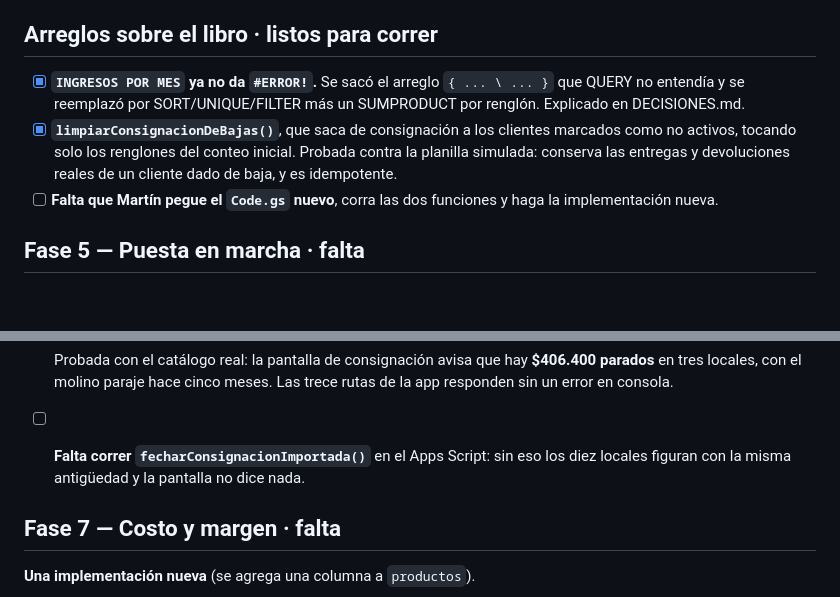
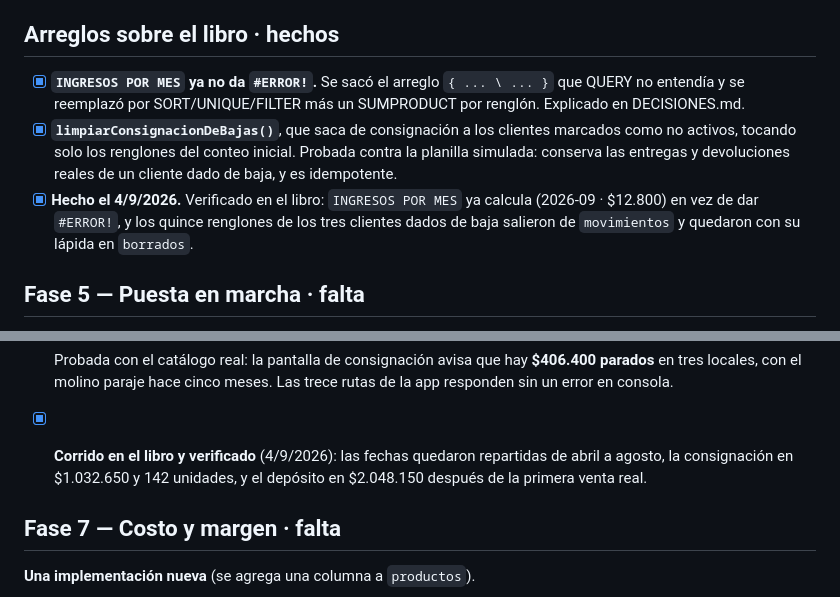
Before and after one commit to MartinTrigo/cocina-viva, a Markdown page: PLAN.md, 2 parts joined by grey strips. Rendered like a GitHub page; blank space fills up the shorter version.

Commit message:
Verificado en el libro: las tres funciones corrieron bien
INGRESOS POR MES calcula (2026-09, $12.800) en vez de dar #ERROR!. Los
quince renglones de los tres clientes de baja salieron de movimientos y
quedaron con lapida en borrados. Las fechas de la consignacion quedaron
repartidas de abril a agosto, que es lo que hace hablar a la pantalla de
antiguedad.

Consignacion en $1.032.650 y 142 unidades, y deposito en $2.048.150
despues de la primera venta real. Los dos coinciden al peso con lo
calculado antes de tocar nada.

Co-Authored-By: Claude Opus 5 <noreply@anthropic.com>

```diff
--- a/PLAN.md
+++ b/PLAN.md
@@ -221,7 +221,7 @@ imprimir. Falta ver cómo se le habla al aparato.
 - [x] Los tres clientes que figuraban como «compra» quedan resueltos solos:
       estaban dados de baja a propósito, así que su consignación se saca.
 
-## Arreglos sobre el libro · **listos para correr**
+## Arreglos sobre el libro · **hechos**
 
 - [x] **`INGRESOS POR MES` ya no da `#ERROR!`.** Se sacó el arreglo `{ ... \ ... }`
       que QUERY no entendía y se reemplazó por SORT/UNIQUE/FILTER más un
@@ -230,8 +230,10 @@ imprimir. Falta ver cómo se le habla al aparato.
       marcados como no activos, tocando solo los renglones del conteo inicial.
       Probada contra la planilla simulada: conserva las entregas y devoluciones
       reales de un cliente dado de baja, y es idempotente.
-- [ ] **Falta que Martín pegue el `Code.gs` nuevo**, corra las dos funciones y
-      haga la implementación nueva.
+- [x] **Hecho el 4/9/2026.** Verificado en el libro: `INGRESOS POR MES` ya
+      calcula (2026-09 · $12.800) en vez de dar `#ERROR!`, y los quince
+      renglones de los tres clientes dados de baja salieron de `movimientos` y
+      quedaron con su lápida en `borrados`.
 
 ## Fase 5 — Puesta en marcha · **falta**
 
@@ -280,9 +282,9 @@ salen de datos que la app ya tiene y hoy no muestra.
 - [x] Probada con el catálogo real: la pantalla de consignación avisa que hay
       **$406.400 parados** en tres locales, con el molino paraje hace cinco
       meses. Las trece rutas de la app responden sin un error en consola.
-- [ ] **Falta correr `fecharConsignacionImportada()`** en el Apps Script: sin
-      eso los diez locales figuran con la misma antigüedad y la pantalla no
-      dice nada.
+- [x] **Corrido en el libro y verificado** (4/9/2026): las fechas quedaron
+      repartidas de abril a agosto, la consignación en $1.032.650 y 142 unidades,
+      y el depósito en $2.048.150 después de la primera venta real.
 
 ## Fase 7 — Costo y margen · **falta**
 
```
